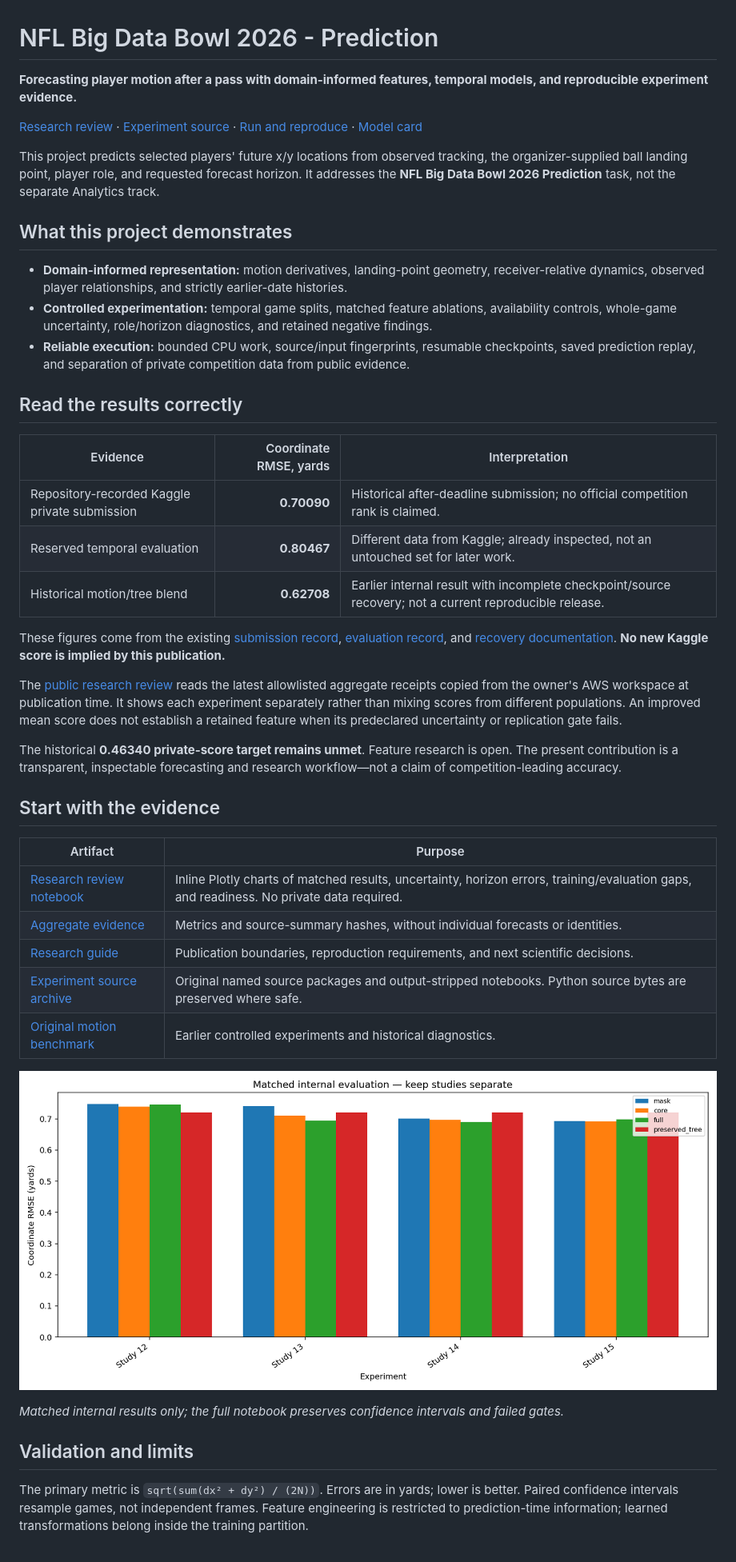
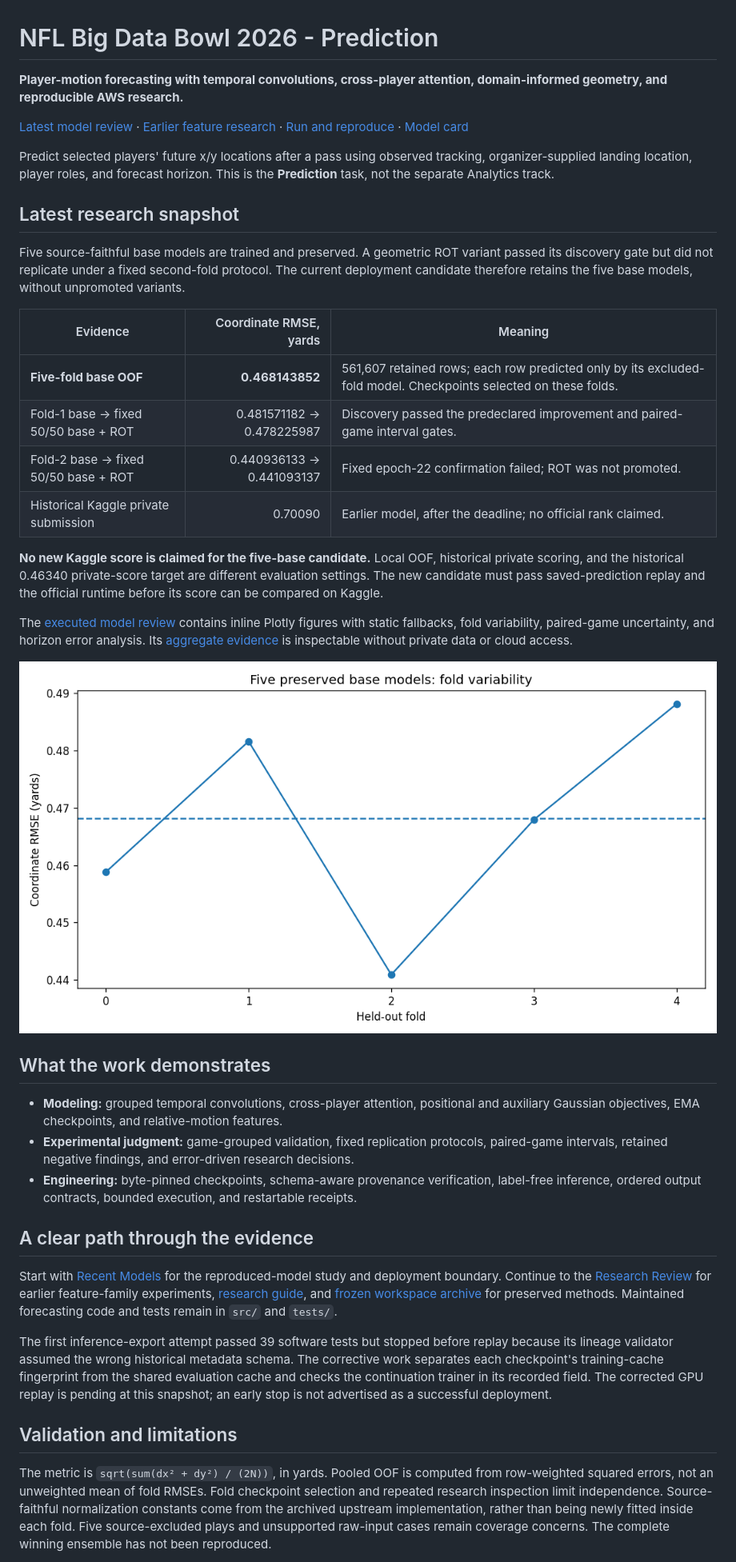
Before and after one commit to alvaromendizabal/nfl-player-trajectory, a Markdown page: README.md, the part around the change printed below. Shown: that part at 80% size. Drawn GitHub-style; pictures changed too: research/figures/winner_folds.png (added).

```diff
--- a/README.md
+++ b/README.md
@@ -1,46 +1,41 @@
 # NFL Big Data Bowl 2026 - Prediction
 
-**Forecasting player motion after a pass with domain-informed features, temporal models, and reproducible experiment evidence.**
+**Player-motion forecasting with temporal convolutions, cross-player attention, domain-informed geometry, and reproducible AWS research.**
 
-[Research review](research/RESEARCH_REVIEW.ipynb) · [Experiment source](research/workspace/README.md) · [Run and reproduce](START_HERE.md) · [Model card](docs/MODEL_CARD.md)
+[Latest model review](research/RECENT_MODELS.ipynb) · [Earlier feature research](research/RESEARCH_REVIEW.ipynb) · [Run and reproduce](START_HERE.md) · [Model card](docs/MODEL_CARD.md)
 
-This project predicts selected players' future x/y locations from observed tracking, the organizer-supplied ball landing point, player role, and requested forecast horizon. It addresses the **NFL Big Data Bowl 2026 Prediction** task, not the separate Analytics track.
+Predict selected players' future x/y locations after a pass using observed tracking, organizer-supplied landing location, player roles, and forecast horizon. This is the **Prediction** task, not the separate Analytics track.
 
-## What this project demonstrates
+## Latest research snapshot
 
-- **Domain-informed representation:** motion derivatives, landing-point geometry, receiver-relative dynamics, observed player relationships, and strictly earlier-date histories.
-- **Controlled experimentation:** temporal game splits, matched feature ablations, availability controls, whole-game uncertainty, role/horizon diagnostics, and retained negative findings.
-- **Reliable execution:** bounded CPU work, source/input fingerprints, resumable checkpoints, saved prediction replay, and separation of private competition data from public evidence.
+Five source-faithful base models are trained and preserved. A geometric ROT variant passed its discovery gate but did not replicate under a fixed second-fold protocol. The current deployment candidate therefore retains the five base models, without unpromoted variants.
 
-## Read the results correctly
+| Evidence | Coordinate RMSE, yards | Meaning |
+|---|---:|---|
+| **Five-fold base OOF** | **0.468143852** | 561,607 retained rows; each row predicted only by its excluded-fold model. Checkpoints selected on these folds. |
+| Fold-1 base → fixed 50/50 base + ROT | 0.481571182 → 0.478225987 | Discovery passed the predeclared improvement and paired-game interval gates. |
+| Fold-2 base → fixed 50/50 base + ROT | 0.440936133 → 0.441093137 | Fixed epoch-22 confirmation failed; ROT was not promoted. |
+| Historical Kaggle private submission | 0.70090 | Earlier model, after the deadline; no official rank claimed. |
 
-| Evidence | Coordinate RMSE, yards | Interpretation |
-|---|---:|---|
-| Repository-recorded Kaggle private submission | **0.70090** | Historical after-deadline submission; no official competition rank is claimed. |
-| Reserved temporal evaluation | **0.80467** | Different data from Kaggle; already inspected, not an untouched set for later work. |
-| Historical motion/tree blend | **0.62708** | Earlier internal result with incomplete checkpoint/source recovery; not a current reproducible release. |
+**No new Kaggle score is claimed for the five-base candidate.** Local OOF, historical private scoring, and the historical 0.46340 private-score target are different evaluation settings. The new candidate must pass saved-prediction replay and the official runtime before its score can be compared on Kaggle.
 
-These figures come from the existing [submission record](docs/results/kaggle_submission.json), [evaluation record](docs/results/final_evaluation.json), and [recovery documentation](docs/RECOVERY_STATUS.md). **No new Kaggle score is implied by this publication.**
+The [executed model review](research/RECENT_MODELS.ipynb) contains inline Plotly figures with static fallbacks, fold variability, paired-game uncertainty, and horizon error analysis. Its [aggregate evidence](research/evidence/model_reproduction.json) is inspectable without private data or cloud access.
 
-The [public research review](research/RESEARCH_REVIEW.ipynb) reads the latest allowlisted aggregate receipts copied from the owner's AWS workspace at publication time. It shows each experiment separately rather than mixing scores from different populations. An improved mean score does not establish a retained feature when its predeclared uncertainty or replication gate fails.
+![Preserved base-model fold variability](research/figures/winner_folds.png)
 
-The historical **0.46340 private-score target remains unmet**. Feature research is open. The present contribution is a transparent, inspectable forecasting and research workflow—not a claim of competition-leading accuracy.
+## What the work demonstrates
 
-## Start with the evidence
+- **Modeling:** grouped temporal convolutions, cross-player attention, positional and auxiliary Gaussian objectives, EMA checkpoints, and relative-motion features.
+- **Experimental judgment:** game-grouped validation, fixed replication protocols, paired-game intervals, retained negative findings, and error-driven research decisions.
+- **Engineering:** byte-pinned checkpoints, schema-aware provenance verification, label-free inference, ordered output contracts, bounded execution, and restartable receipts.
 
-| Artifact | Purpose |
-|---|---|
-| [Research review notebook](research/RESEARCH_REVIEW.ipynb) | Inline Plotly charts of matched results, uncertainty, horizon errors, training/evaluation gaps, and readiness. No private data required. |
-| [Aggregate evidence](research/evidence/studies.json) | Metrics and source-summary hashes, without individual forecasts or identities. |
-| [Research guide](research/README.md) | Publication boundaries, reproduction requirements, and next scientific decisions. |
-| [Experiment source archive](research/workspace/README.md) | Original named source packages and output-stripped notebooks. Python source bytes are preserved where safe. |
-| [Original motion benchmark](notebooks/02_motion_benchmarks.ipynb) | Earlier controlled experiments and historical diagnostics. |
+## A clear path through the evidence
 
-![Matched internal evaluation evidence](research/figures/review_1.png)
+Start with [Recent Models](research/RECENT_MODELS.ipynb) for the reproduced-model study and deployment boundary. Continue to the [Research Review](research/RESEARCH_REVIEW.ipynb) for earlier feature-family experiments, [research guide](research/README.md), and [frozen workspace archive](research/workspace/README.md) for preserved methods. Maintained forecasting code and tests remain in `src/` and `tests/`.
 
-*Matched internal results only; the full notebook preserves confidence intervals and failed gates.*
+The first inference-export attempt passed 39 software tests but stopped before replay because its lineage validator assumed the wrong historical metadata schema. The corrective work separates each checkpoint's training-cache fingerprint from the shared evaluation cache and checks the continuation trainer in its recorded field. The corrected GPU replay is pending at this snapshot; an early stop is not advertised as a successful deployment.
 
-## Validation and limits
+## Validation and limitations
 
-The primary metric is `sqrt(sum(dx² + dy²) / (2N))`. Errors are in yards; lower is better. Paired confidence intervals resample games, not independent frames. Feature engineering is restricted to prediction-time information; learned transformations belong inside the training partition.
+The metric is `sqrt(sum(dx² + dy²) / (2N))`, in yards. Pooled OOF is computed from row-weighted squared errors, not an unweighted mean of fold RMSEs. Fold checkpoint selection and repeated research inspection limit independence. Source-faithful normalization constants come from the archived upstream implementation, rather than being newly fitted inside each fold. Five source-excluded plays and unsupported raw-input cases remain coverage concerns. The complete winning ensemble has not been reproduced.
 
```
Also changed, not shown: other parts of README.md (+4 -8 lines), research/figures/winner_confirmation.png (added), research/figures/winner_horizon.png (added), 8 other files.
